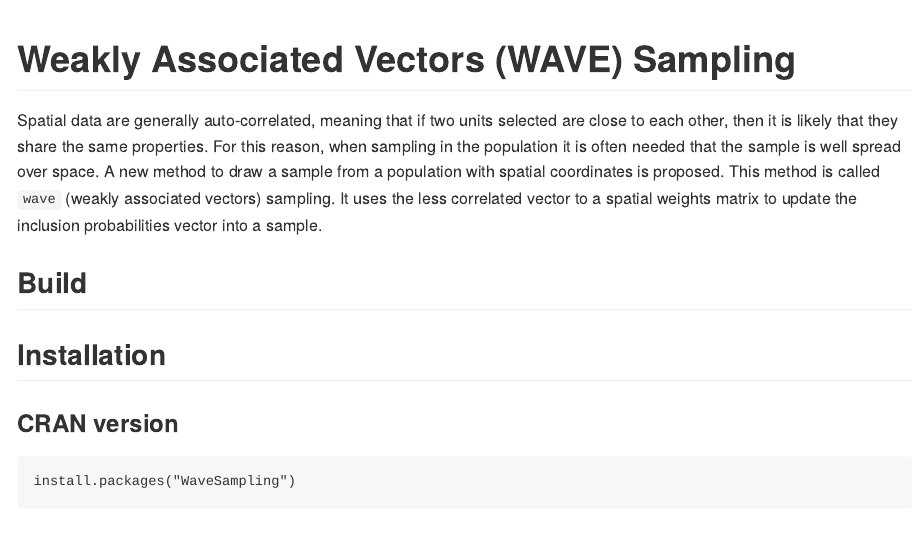
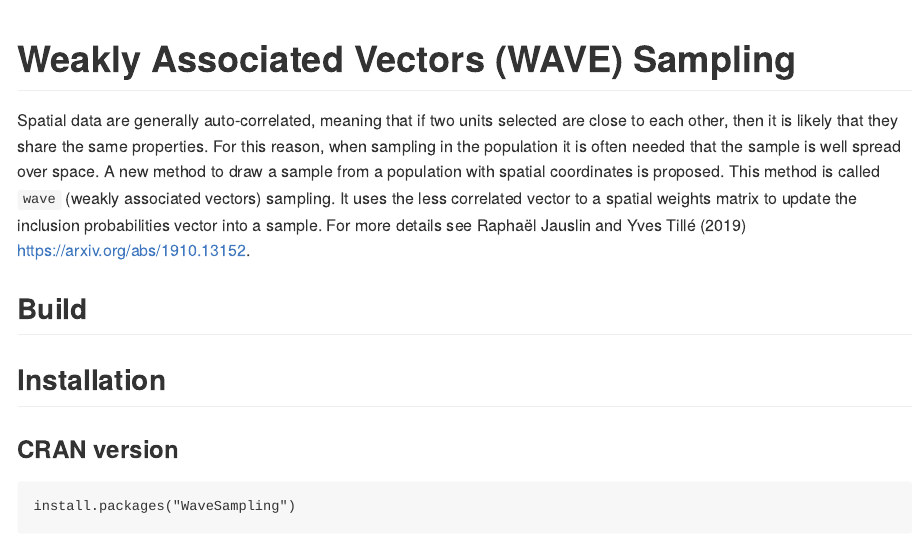
Before and after one commit to RJauslin/WaveSampling, an R Markdown document (README.Rmd): the page in a window 1100 px wide, from its top. The pictures show the output file README.md that the author committed with the source, drawn offline in the style of GitHub; badge pictures from the web are left out.

Commit message:
add arXiv link.

````diff
--- a/README.Rmd
+++ b/README.Rmd
@@ -13,7 +13,7 @@ knitr::opts_chunk$set(
 )
 ```
 # Weakly Associated Vectors (WAVE) Sampling
-Spatial data are generally auto-correlated, meaning that if two units selected are close to each other, then it is likely that they share the same properties. For this reason, when sampling in the population it is often needed that the sample is well spread over space. A new method to draw a sample from a population with spatial coordinates is proposed. This method is called `wave` (weakly associated vectors) sampling. It uses the less correlated vector to a spatial weights matrix to update the inclusion probabilities vector into a sample.
+Spatial data are generally auto-correlated, meaning that if two units selected are close to each other, then it is likely that they share the same properties. For this reason, when sampling in the population it is often needed that the sample is well spread over space. A new method to draw a sample from a population with spatial coordinates is proposed. This method is called `wave` (weakly associated vectors) sampling. It uses the less correlated vector to a spatial weights matrix to update the inclusion probabilities vector into a sample. For more details see Raphaël Jauslin and Yves Tillé (2019) https://arxiv.org/abs/1910.13152.
 
 ## Build
 [![Build Status](https://travis-ci.org/RJauslin/WaveSampling.svg?branch=master)](https://travis-ci.org/RJauslin/WaveSampling)
````
Also changed, not shown: README.md, 2 other files.
